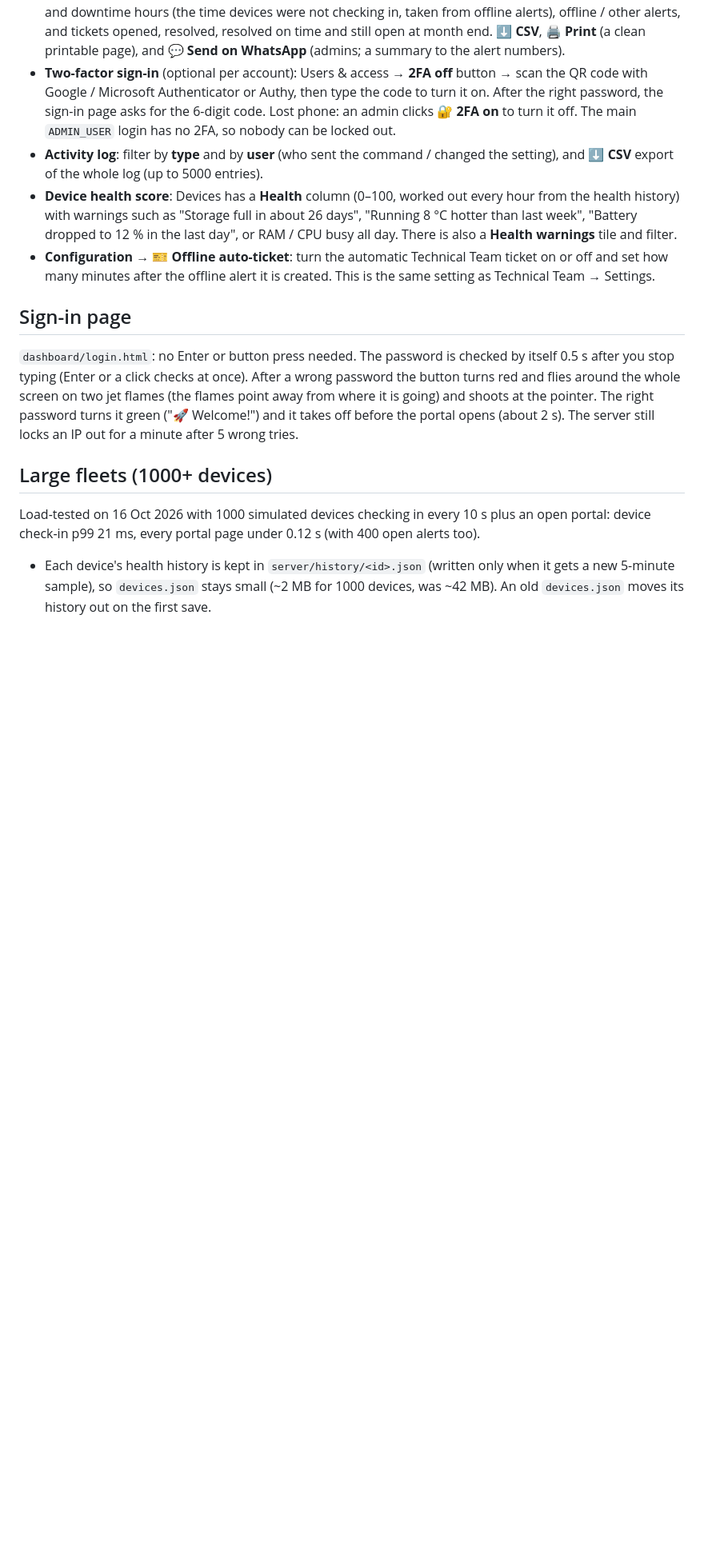
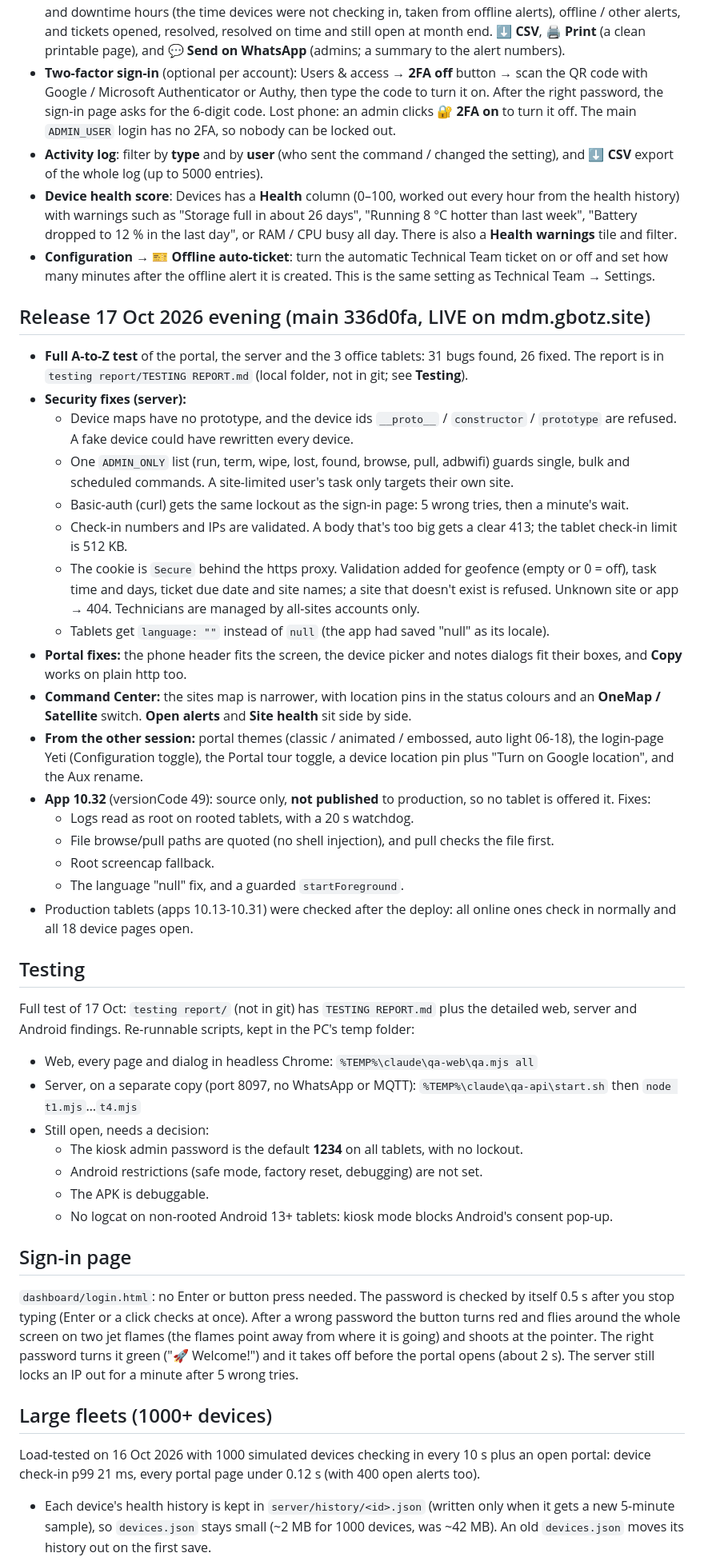
Before and after one commit to Ashik-Greenbotz/MDM, a Markdown page: README.md, the part around one of its changes. Shown at 80% size. GitHub-like rendering; blank space fills up the shorter version.

Commit message:
README: 17 Oct evening release (full test fixes, Aux learning, video, Command Center map), Testing section, device IPs, open security items
Co-Authored-By: Claude Opus 5.5 <noreply@anthropic.com>

```diff
--- a/README.md
+++ b/README.md
@@ -166,6 +183,35 @@ Ask in words (or tap the microphone: the browser's speech recognition, Chrome /
 - **Device health score**: Devices has a **Health** column (0–100, worked out every hour from the health history) with warnings such as "Storage full in about 26 days", "Running 8 °C hotter than last week", "Battery dropped to 12 % in the last day", or RAM / CPU busy all day. There is also a **Health warnings** tile and filter.
 - **Configuration → 🎫 Offline auto-ticket**: turn the automatic Technical Team ticket on or off and set how many minutes after the offline alert it is created. This is the same setting as Technical Team → Settings.
 
+## Release 17 Oct 2026 evening (main 336d0fa, LIVE on mdm.gbotz.site)
+- **Full A-to-Z test** of the portal, the server and the 3 office tablets: 31 bugs found, 26 fixed. The report is in `testing report/TESTING REPORT.md` (local folder, not in git; see **Testing**).
+- **Security fixes (server):**
+  - Device maps have no prototype, and the device ids `__proto__` / `constructor` / `prototype` are refused. A fake device could have rewritten every device.
+  - One `ADMIN_ONLY` list (run, term, wipe, lost, found, browse, pull, adbwifi) guards single, bulk and scheduled commands. A site-limited user's task only targets their own site.
+  - Basic-auth (curl) gets the same lockout as the sign-in page: 5 wrong tries, then a minute's wait.
+  - Check-in numbers and IPs are validated. A body that's too big gets a clear 413; the tablet check-in limit is 512 KB.
+  - The cookie is `Secure` behind the https proxy. Validation added for geofence (empty or 0 = off), task time and days, ticket due date and site names; a site that doesn't exist is refused. Unknown site or app → 404. Technicians are managed by all-sites accounts only.
+  - Tablets get `language: ""` instead of `null` (the app had saved "null" as its locale).
+- **Portal fixes:** the phone header fits the screen, the device picker and notes dialogs fit their boxes, and **Copy** works on plain http too.
+- **Command Center:** the sites map is narrower, with location pins in the status colours and an **OneMap / Satellite** switch. **Open alerts** and **Site health** sit side by side.
+- **From the other session:** portal themes (classic / animated / embossed, auto light 06-18), the login-page Yeti (Configuration toggle), the Portal tour toggle, a device location pin plus "Turn on Google location", and the Aux rename.
+- **App 10.32** (versionCode 49): source only, **not published** to production, so no tablet is offered it. Fixes:
+  - Logs read as root on rooted tablets, with a 20 s watchdog.
+  - File browse/pull paths are quoted (no shell injection), and pull checks the file first.
+  - Root screencap fallback.
+  - The language "null" fix, and a guarded `startForeground`.
+- Production tablets (apps 10.13-10.31) were checked after the deploy: all online ones check in normally and all 18 device pages open.
+
+## Testing
+Full test of 17 Oct: `testing report/` (not in git) has `TESTING REPORT.md` plus the detailed web, server and Android findings. Re-runnable scripts, kept in the PC's temp folder:
+- Web, every page and dialog in headless Chrome: `%TEMP%\claude\qa-web\qa.mjs all`
+- Server, on a separate copy (port 8097, no WhatsApp or MQTT): `%TEMP%\claude\qa-api\start.sh` then `node t1.mjs`…`t4.mjs`
+- Still open, needs a decision:
+  - The kiosk admin password is the default **1234** on all tablets, with no lockout.
+  - Android restrictions (safe mode, factory reset, debugging) are not set.
+  - The APK is debuggable.
+  - No logcat on non-rooted Android 13+ tablets: kiosk mode blocks Android's consent pop-up.
+
 ## Sign-in page
 `dashboard/login.html`: no Enter or button press needed. The password is checked by itself 0.5 s after you stop typing (Enter or a click checks at once). After a wrong password the button turns red and flies around the whole screen on two jet flames (the flames point away from where it is going) and shoots at the pointer. The right password turns it green ("🚀 Welcome!") and it takes off before the portal opens (about 2 s). The server still locks an IP out for a minute after 5 wrong tries.
 
```
Also changed, not shown: other parts of README.md (+23 -5 lines).
